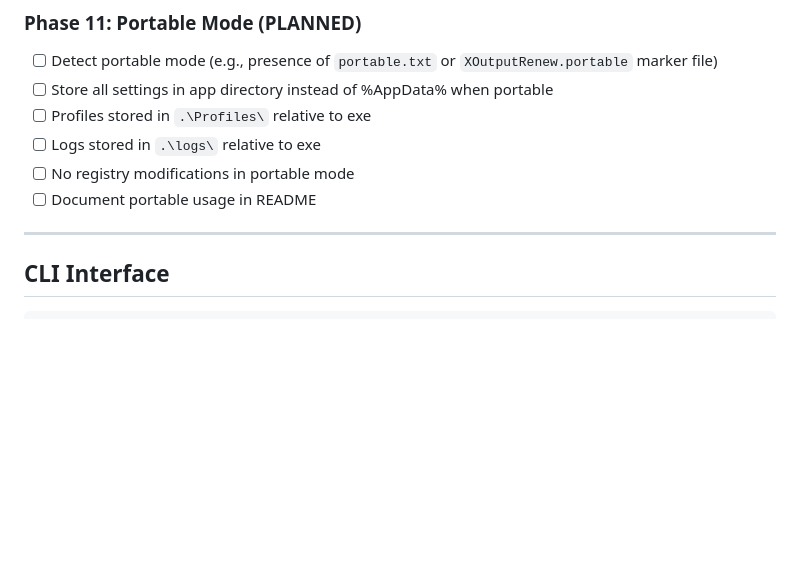
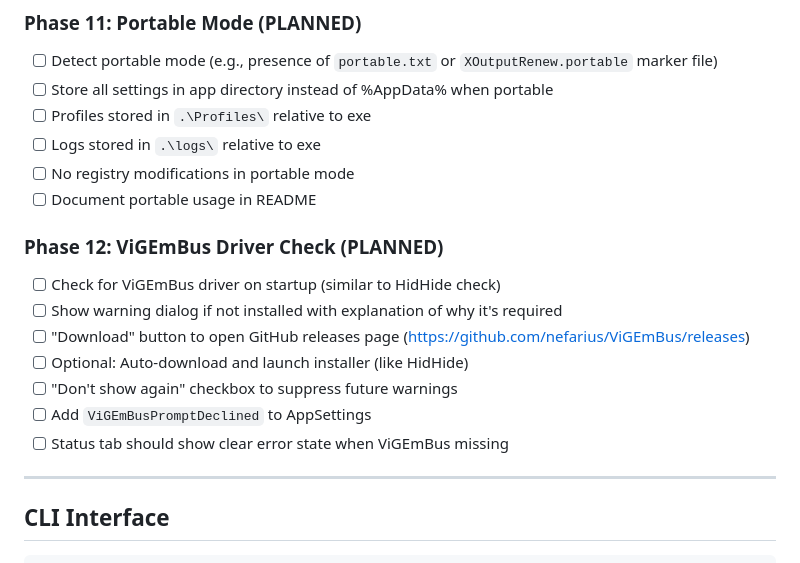
Before and after one commit to d-b-c-e/xoutputredux, a Markdown page: CLAUDE.md, the part around the change. Drawn GitHub-style; blank space fills up the shorter version.

Commit message:
Add ViGEmBus driver check to roadmap (Phase 12)
Similar to HidHide check - warn users if ViGEmBus isn't installed
and guide them to download/install it.

Co-Authored-By: Claude Opus 4.5 <noreply@anthropic.com>

```diff
--- a/CLAUDE.md
+++ b/CLAUDE.md
@@ -204,6 +204,15 @@ XOutputRenew is based on principles from the archived XOutput project. Key code
 - [ ] Logs stored in `.\logs\` relative to exe
 - [ ] No registry modifications in portable mode
 - [ ] Document portable usage in README
+
+### Phase 12: ViGEmBus Driver Check (PLANNED)
+- [ ] Check for ViGEmBus driver on startup (similar to HidHide check)
+- [ ] Show warning dialog if not installed with explanation of why it's required
+- [ ] "Download" button to open GitHub releases page (https://github.com/nefarius/ViGEmBus/releases)
+- [ ] Optional: Auto-download and launch installer (like HidHide)
+- [ ] "Don't show again" checkbox to suppress future warnings
+- [ ] Add `ViGEmBusPromptDeclined` to AppSettings
+- [ ] Status tab should show clear error state when ViGEmBus missing
 
 ---
 
```
